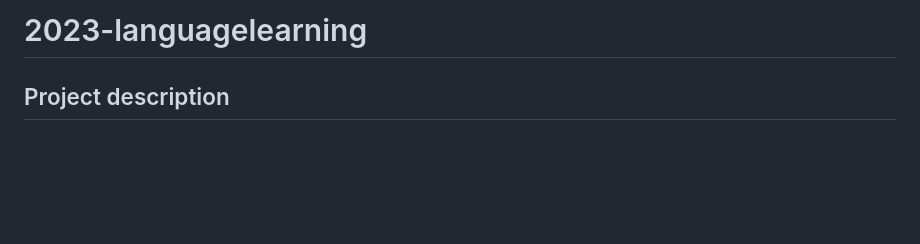
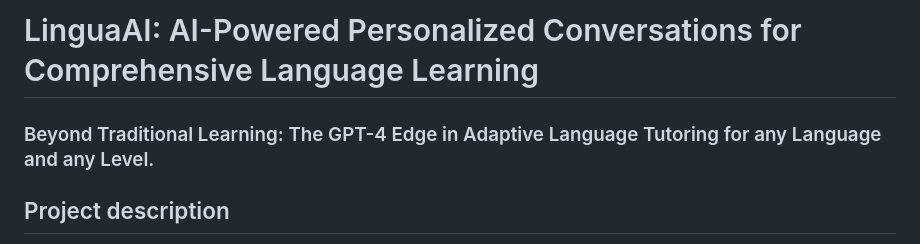
Before and after one commit to doXrayAI/LinguaAI, a Markdown page: README.md, the part around the change. Drawn GitHub-style; blank space fills up the shorter version.

```diff
--- a/README.md
+++ b/README.md
@@ -1,4 +1,5 @@
-# 2023-languagelearning
+# LinguaAI: AI-Powered Personalized Conversations for Comprehensive Language Learning
+### Beyond Traditional Learning: The GPT-4 Edge in Adaptive Language Tutoring for any Language and any Level.
 
 ## Project description
 
```
